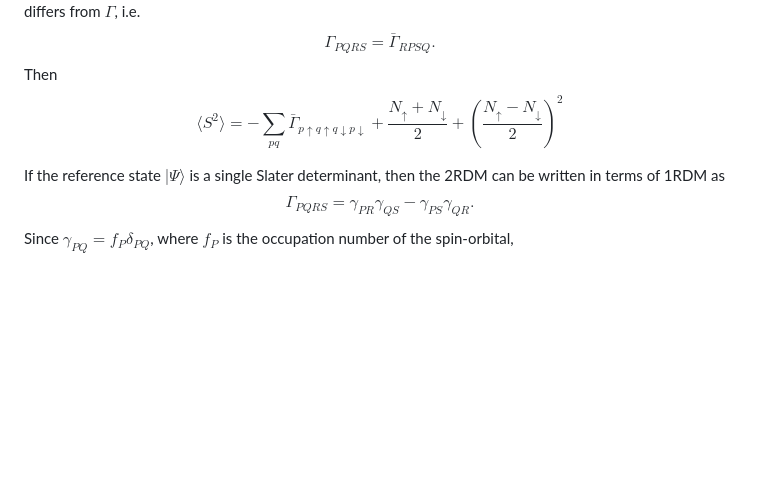
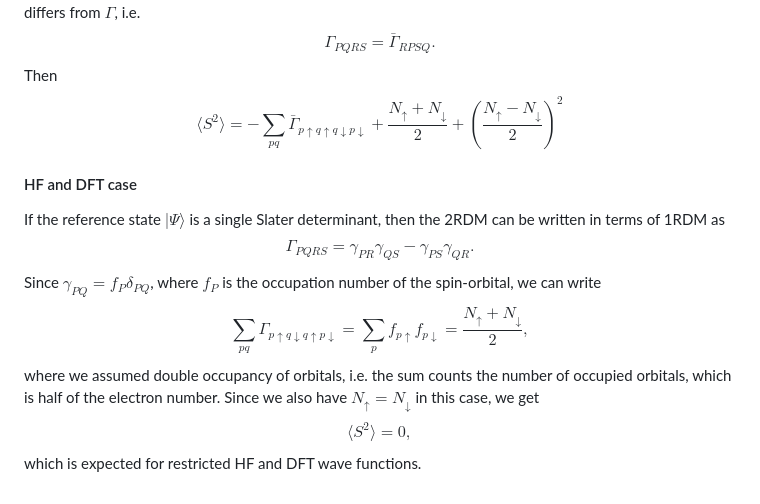
Before and after one commit to mkadek/mkadek.github.io, a Markdown page: spin_operator.md, the part around the change. Rendered like a GitHub page; blank space fills up the shorter version.

Commit message:
finished spin operators

```diff
--- a/spin_operator.md
+++ b/spin_operator.md
@@ -132,8 +132,18 @@ $$
 \langle S^2\rangle = - \sum_{pq} \bar{\Gamma}_{p\uparrow q\uparrow q\downarrow p\downarrow} + \frac{N_{\uparrow}+N_{\downarrow}}{2} + \left(\frac{N_{\uparrow}-N_{\downarrow}}{2}\right)^2
 $$
 
+#### HF and DFT case
+
 If the reference state $|\Psi\rangle$ is a single Slater determinant, then the 2RDM can be written in terms of 1RDM as
 $$
 \Gamma_{PQRS} = \gamma_{PR}\gamma_{QS} - \gamma_{PS}\gamma_{QR}.
 $$
-Since $\gamma_{PQ} = f_P\delta_{PQ}$, where $f_P$ is the occupation number of the spin-orbital,
+Since $\gamma_{PQ} = f_P\delta_{PQ}$, where $f_P$ is the occupation number of the spin-orbital, we can write
+$$
+\sum_{pq} \Gamma_{p\uparrow q\downarrow q\uparrow p\downarrow} = \sum_p f_{p\uparrow}f_{p\downarrow} = \frac{N_{\uparrow}+N_{\downarrow}}{2},
+$$
+where we assumed double occupancy of orbitals, i.e. the sum counts the number of occupied orbitals, which is half of the electron number. Since we also have $N_{\uparrow} = N_{\downarrow}$ in this case, we get
+$$
+\langle S^2\rangle = 0,
+$$
+which is expected for restricted HF and DFT wave functions.
```
